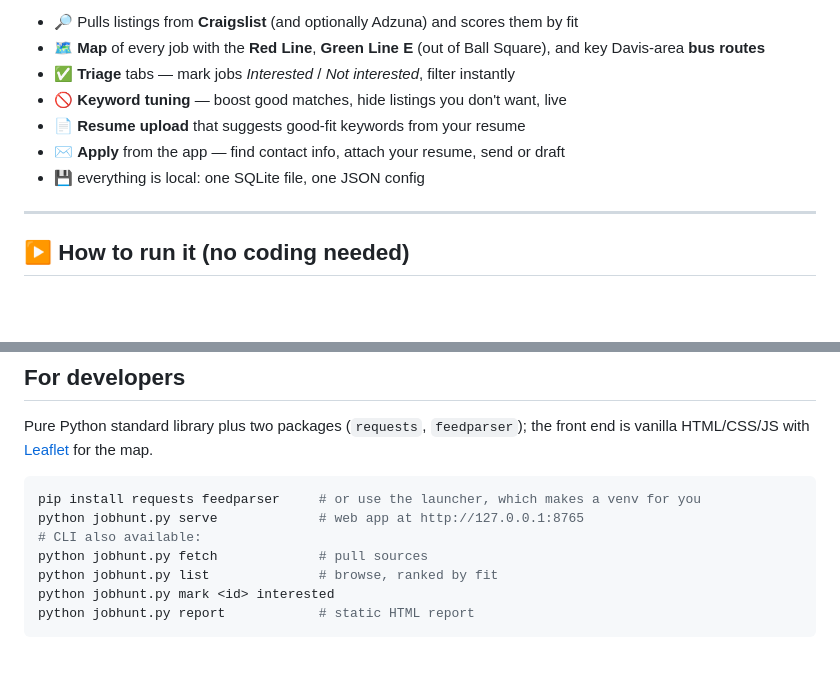
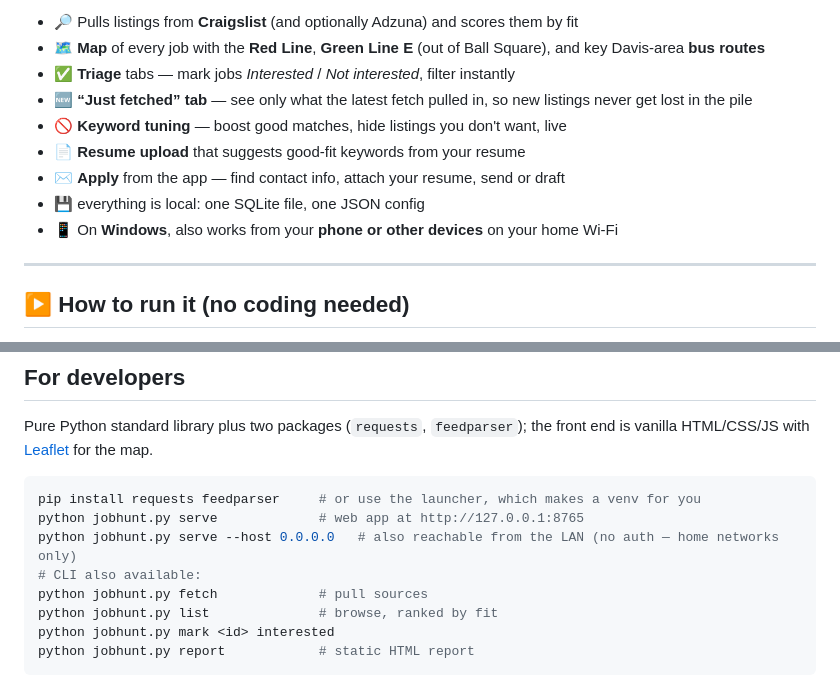
Before and after one commit to davidfic/job-search, a Markdown page: README.md, 2 parts joined by grey strips. GitHub-like rendering; blank space fills up the shorter version.

````diff
--- a/README.md
+++ b/README.md
@@ -15,10 +15,13 @@ it at any area by editing the config (see [Change the area](#change-the-area)).
 - 🗺️ **Map** of every job with the **Red Line**, **Green Line E** (out of Ball Square),
   and key Davis-area **bus routes**
 - ✅ **Triage** tabs — mark jobs *Interested* / *Not interested*, filter instantly
+- 🆕 **“Just fetched” tab** — see only what the latest fetch pulled in, so new
+  listings never get lost in the pile
 - 🚫 **Keyword tuning** — boost good matches, hide listings you don't want, live
 - 📄 **Resume upload** that suggests good-fit keywords from your resume
 - ✉️ **Apply** from the app — find contact info, attach your resume, send or draft
 - 💾 everything is local: one SQLite file, one JSON config
+- 📱 On **Windows**, also works from your **phone or other devices** on your home Wi-Fi
 
 ---
 
@@ -155,6 +222,7 @@ front end is vanilla HTML/CSS/JS with [Leaflet](https://leafletjs.com/) for the
 ```bash
 pip install requests feedparser     # or use the launcher, which makes a venv for you
 python jobhunt.py serve             # web app at http://127.0.0.1:8765
+python jobhunt.py serve --host 0.0.0.0   # also reachable from the LAN (no auth — home networks only)
 # CLI also available:
 python jobhunt.py fetch             # pull sources
 python jobhunt.py list              # browse, ranked by fit
````
Also changed, not shown: other parts of README.md (+65 -1 lines).
